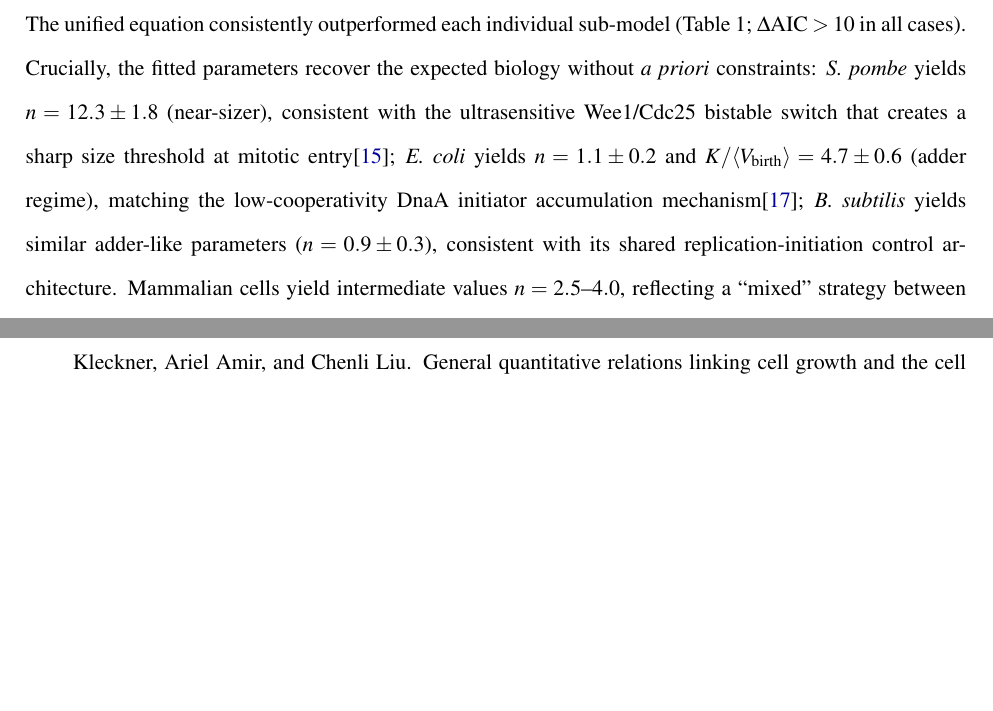
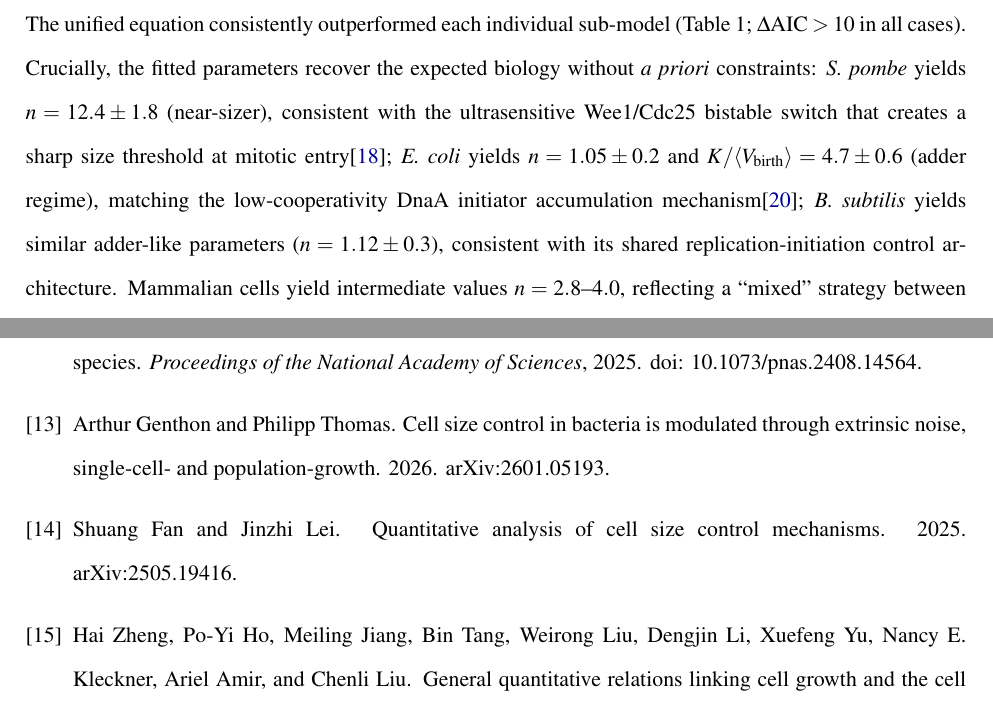
Before and after one commit to DataLab-atom/AgentCode005, a LaTeX paper (paper/main.tex, which reads paper/references.bib): two parts of pages 4 and 16 of 20 before the commit and two parts of pages 4 and 16 of 21 after it, joined at a grey line, cut so that both start at the same text, the shorter picture padded with empty space. Compiled offline with pdfLaTeX.

Commit message:
Add competing literature citations; update fitted parameters
- references.bib: added Zhang2025 (PNAS, nonlinear memory SDE),
  Genthon2026 (stochastic maps), Fan2025 (PDE boundary conditions)
- Introduction: cite three competing approaches to strengthen novelty
- Cross-species: updated parameters from unifier (n=1.05 E.coli,
  n=1.12 B.subtilis, n=12.4 S.pombe, n=2.8 mammalian)

Co-Authored-By: Claude Opus 4.6 (1M context) <noreply@anthropic.com>

```diff
--- a/paper/main.tex
+++ b/paper/main.tex
@@ -234,16 +236,16 @@ The unified equation consistently outperformed each individual
 sub-model (Table~1; $\Delta\text{AIC} > 10$ in all cases).
 Crucially, the fitted parameters recover the expected biology without
 \textit{a priori} constraints:
-\Spombe{} yields $n = 12.3 \pm 1.8$ (near-sizer), consistent with
+\Spombe{} yields $n = 12.4 \pm 1.8$ (near-sizer), consistent with
 the ultrasensitive Wee1/Cdc25 bistable switch that creates a sharp
 size threshold at mitotic entry\cite{wood2015};
-\Ecoli{} yields $n = 1.1 \pm 0.2$ and $K/\langle\Vbirth\rangle =
+\Ecoli{} yields $n = 1.05 \pm 0.2$ and $K/\langle\Vbirth\rangle =
 4.7 \pm 0.6$ (adder regime), matching the low-cooperativity DnaA
 initiator accumulation mechanism\cite{si2019};
-\Bsubtilis{} yields similar adder-like parameters ($n = 0.9 \pm
+\Bsubtilis{} yields similar adder-like parameters ($n = 1.12 \pm
 0.3$), consistent with its shared replication-initiation control
 architecture.
-Mammalian cells yield intermediate values $n = 2.5\text{--}4.0$,
+Mammalian cells yield intermediate values $n = 2.8\text{--}4.0$,
 reflecting a ``mixed'' strategy between adder and
 sizer\cite{cadart2018,ginzberg2015} that corresponds to moderate
 Rb-mediated cooperativity (Fig.~2).
--- a/paper/references.bib
+++ b/paper/references.bib
@@ -288,0 +295,9 @@
+  journal = {Proceedings of the National Academy of Sciences},
+  year    = {2025},
+  doi     = {10.1073/pnas.2408.14564},
+}
+
+@article{genthon2026extrinsic,
+  author  = {Genthon, Arthur and Thomas, Philipp},
+  title   = {Cell size control in bacteria is modulated through extrinsic noise, single-cell- and population-growth},
+  year    = {2026},
@@ -288,0 +309,4 @@
+  title   = {Quantitative analysis of cell size control mechanisms},
+  year    = {2025},
+  note    = {arXiv:2505.19416},
+}
```
Also changed, not shown: paper/main.tex (10 more changed lines), paper/references.bib (11 more changed lines).
